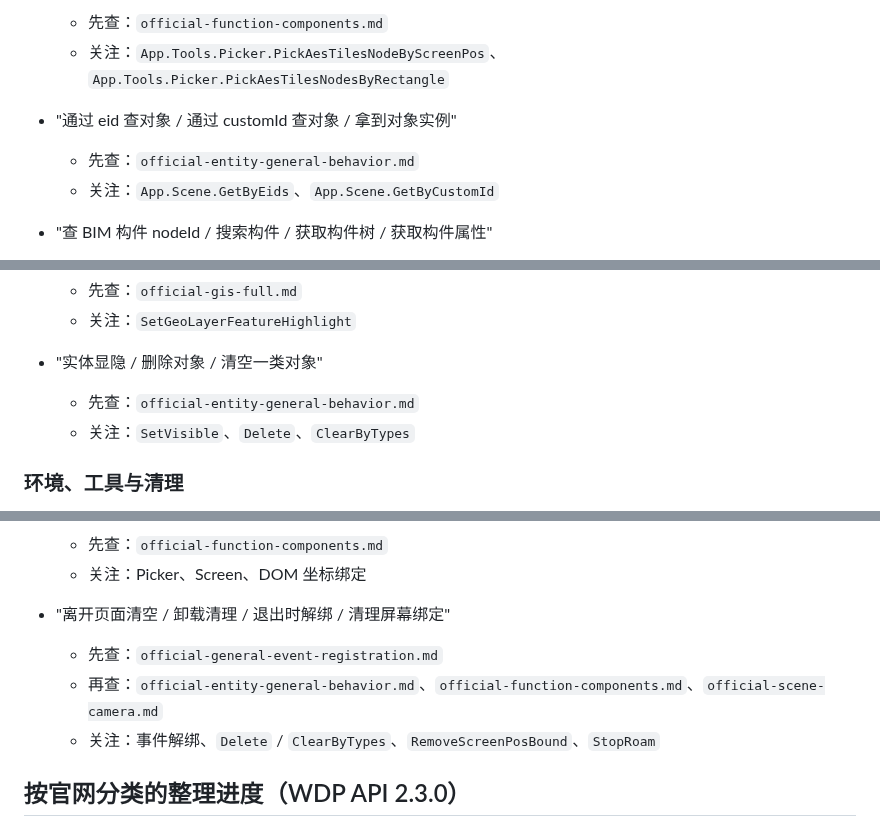
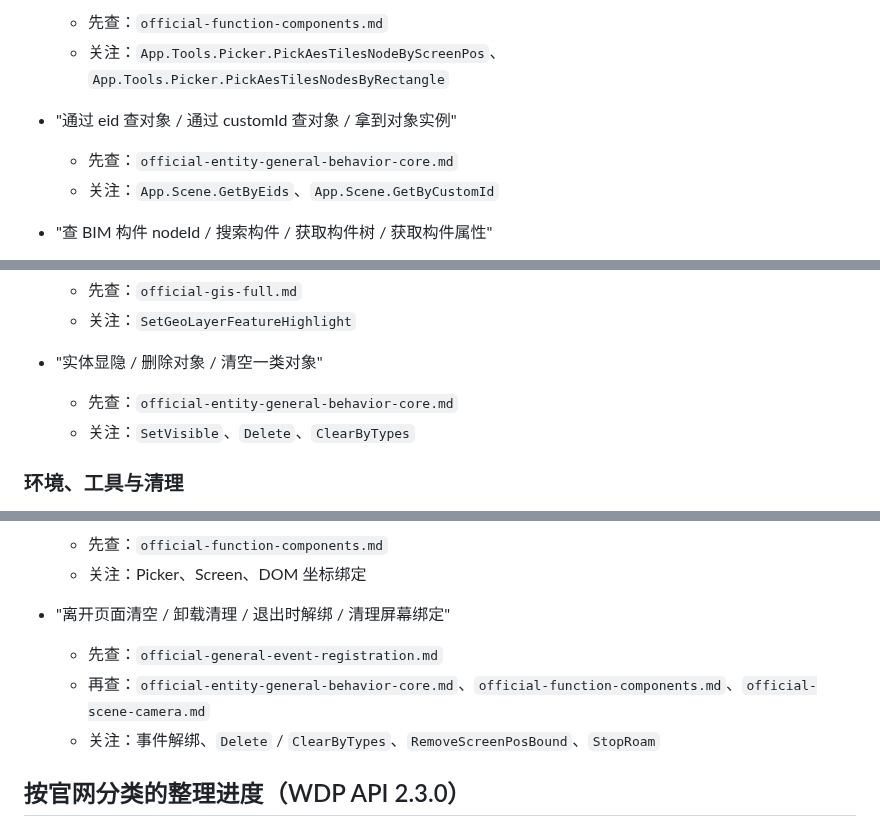
Before and after one commit to 51WDP-AICoding/WDP-AICoding, a Markdown page: skills/official_api_code_example/OFFICIAL_EXCERPT_INDEX.md, 3 parts joined by grey strips. Rendered like a GitHub page.

Commit message:
fix: 清理 OFFICIAL_EXCERPT_INDEX 中残留的旧文件名引用

```diff
--- a/skills/official_api_code_example/OFFICIAL_EXCERPT_INDEX.md
+++ b/skills/official_api_code_example/OFFICIAL_EXCERPT_INDEX.md
@@ -107,7 +107,7 @@
   - 关注：`App.Tools.Picker.PickAesTilesNodeByScreenPos`、`App.Tools.Picker.PickAesTilesNodesByRectangle`
 
 - "通过 eid 查对象 / 通过 customId 查对象 / 拿到对象实例"
-  - 先查：`official-entity-general-behavior.md`
+  - 先查：`official-entity-general-behavior-core.md`
   - 关注：`App.Scene.GetByEids`、`App.Scene.GetByCustomId`
 
 - "查 BIM 构件 nodeId / 搜索构件 / 获取构件树 / 获取构件属性"
@@ -133,7 +133,7 @@
   - 关注：`SetGeoLayerFeatureHighlight`
 
 - "实体显隐 / 删除对象 / 清空一类对象"
-  - 先查：`official-entity-general-behavior.md`
+  - 先查：`official-entity-general-behavior-core.md`
   - 关注：`SetVisible`、`Delete`、`ClearByTypes`
 
 ### 环境、工具与清理
@@ -148,7 +148,7 @@
 
 - "离开页面清空 / 卸载清理 / 退出时解绑 / 清理屏幕绑定"
   - 先查：`official-general-event-registration.md`
-  - 再查：`official-entity-general-behavior.md`、`official-function-components.md`、`official-scene-camera.md`
+  - 再查：`official-entity-general-behavior-core.md`、`official-function-components.md`、`official-scene-camera.md`
   - 关注：事件解绑、`Delete` / `ClearByTypes`、`RemoveScreenPosBound`、`StopRoam`
 
 ## 按官网分类的整理进度（WDP API 2.3.0）
```
